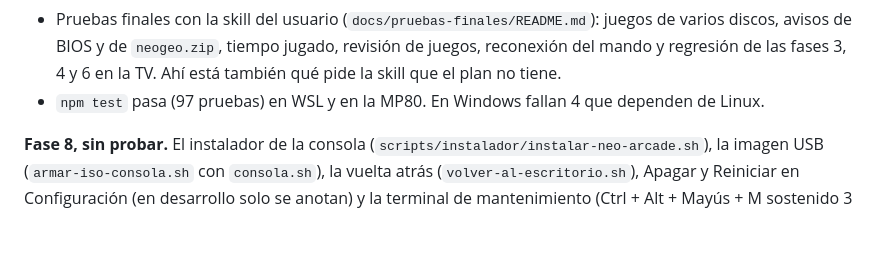
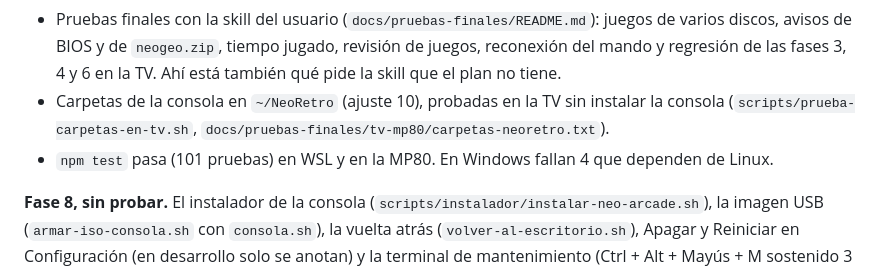
Before and after one commit to ChuyHR/NeoRetro, a Markdown page: CLAUDE.md, the part around the change. Drawn GitHub-style; blank space fills up the shorter version.

```diff
--- a/CLAUDE.md
+++ b/CLAUDE.md
@@ -46,7 +46,9 @@ y verificadas y esperan su revisión.** La fase 8 está escrita y **sin probar**
 - Pruebas finales con la skill del usuario (`docs/pruebas-finales/README.md`): juegos de varios
   discos, avisos de BIOS y de `neogeo.zip`, tiempo jugado, revisión de juegos, reconexión del mando y
   regresión de las fases 3, 4 y 6 en la TV. Ahí está también qué pide la skill que el plan no tiene.
-- `npm test` pasa (97 pruebas) en WSL y en la MP80. En Windows fallan 4 que dependen de Linux.
+- Carpetas de la consola en `~/NeoRetro` (ajuste 10), probadas en la TV sin instalar la consola
+  (`scripts/prueba-carpetas-en-tv.sh`, `docs/pruebas-finales/tv-mp80/carpetas-neoretro.txt`).
+- `npm test` pasa (101 pruebas) en WSL y en la MP80. En Windows fallan 4 que dependen de Linux.
 
 **Fase 8, sin probar.** El instalador de la consola (`scripts/instalador/instalar-neo-arcade.sh`), la
 imagen USB (`armar-iso-consola.sh` con `consola.sh`), la vuelta atrás (`volver-al-escritorio.sh`),
```
Also changed, not shown: docs/pruebas-finales/README.md (+2 -2 lines), handoffs/HANDOFF_LATEST.md (+24 -5 lines).
